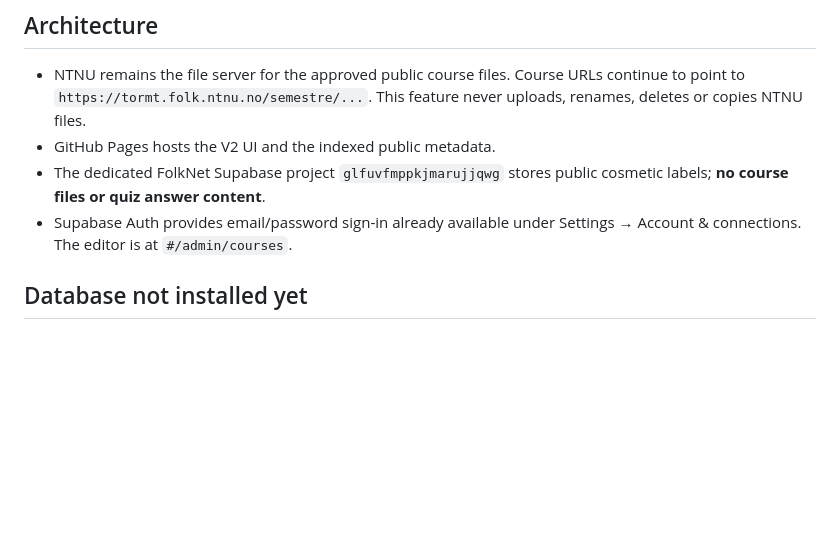
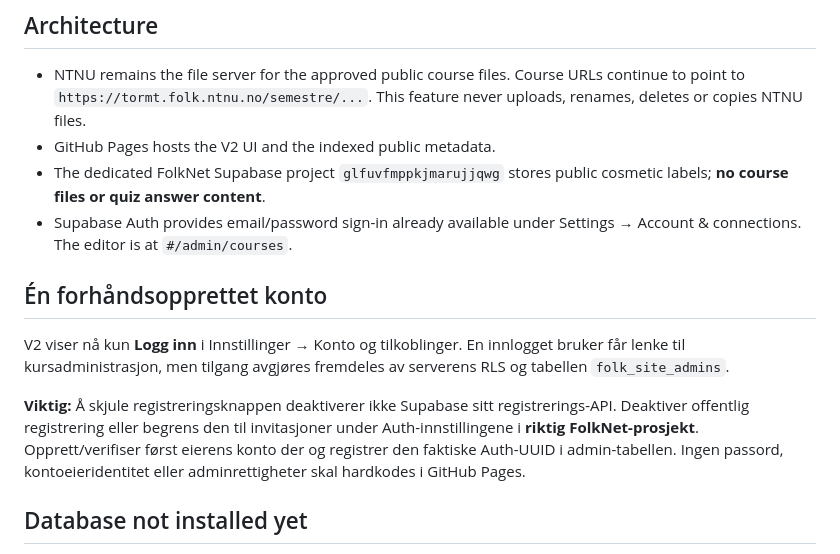
Before and after one commit to TorMT/FolkNettside-v2, a Markdown page: docs/FOLK_COURSE_ADMIN.md, the part around the change. Drawn GitHub-style; blank space fills up the shorter version.

Commit message:
docs(admin): document one-owner provisioning and server-side signup restrictions

```diff
--- a/docs/FOLK_COURSE_ADMIN.md
+++ b/docs/FOLK_COURSE_ADMIN.md
@@ -10,6 +10,19 @@
   public cosmetic labels; **no course files or quiz answer content**.
 - Supabase Auth provides email/password sign-in already available under
   Settings → Account & connections. The editor is at `#/admin/courses`.
+
+## Én forhåndsopprettet konto
+
+V2 viser nå kun **Logg inn** i Innstillinger → Konto og tilkoblinger.
+En innlogget bruker får lenke til kursadministrasjon, men tilgang avgjøres
+fremdeles av serverens RLS og tabellen `folk_site_admins`.
+
+**Viktig:** Å skjule registreringsknappen deaktiverer ikke Supabase sitt
+registrerings-API. Deaktiver offentlig registrering eller begrens den til
+invitasjoner under Auth-innstillingene i **riktig FolkNet-prosjekt**.
+Opprett/verifiser først eierens konto der og registrer den faktiske Auth-UUID
+i admin-tabellen. Ingen passord, kontoeieridentitet eller adminrettigheter
+skal hardkodes i GitHub Pages.
 
 ## Database not installed yet
 
```
